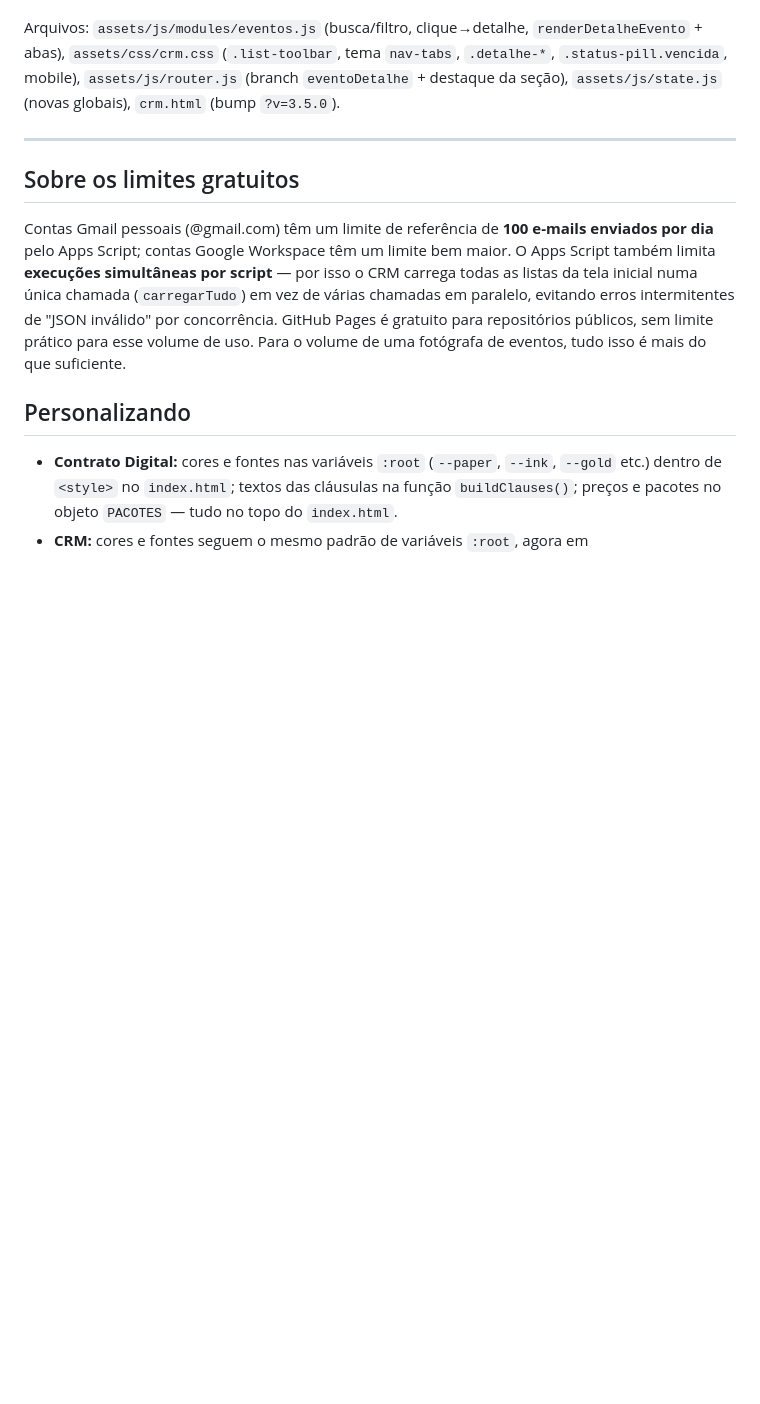
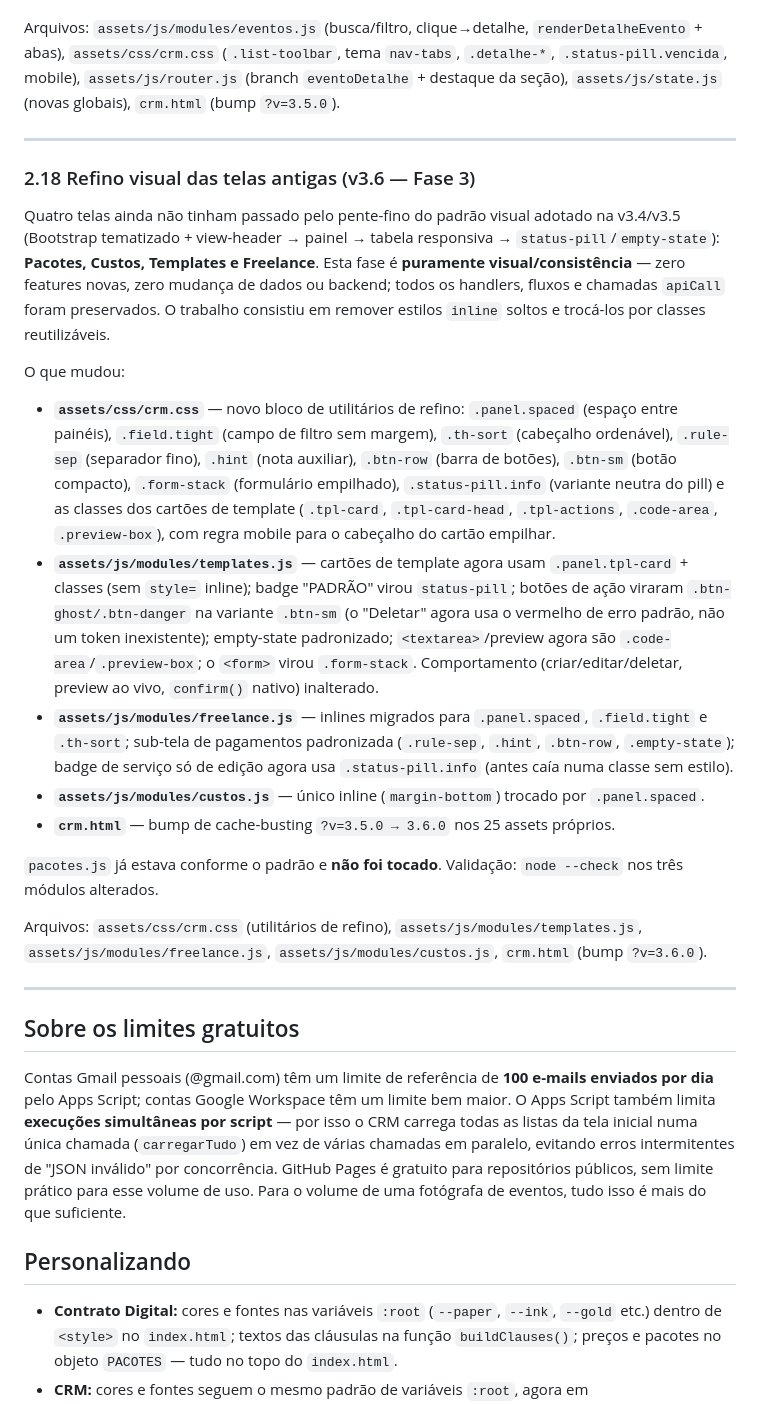
Before and after one commit to qqafabio/cibelematozofotografia, a Markdown page: README.md, the part around the change. Rendered like a GitHub page; blank space fills up the shorter version.

Commit message:
docs(v3.6): seção 2.18 — Refino visual das telas antigas (Fase 3)
Co-Authored-By: Claude Opus 4.8 <noreply@anthropic.com>

```diff
--- a/README.md
+++ b/README.md
@@ -570,6 +570,41 @@ Arquivos: `assets/js/modules/eventos.js` (busca/filtro, clique→detalhe, `rende
 
 ---
 
+### 2.18 Refino visual das telas antigas (v3.6 — Fase 3)
+
+Quatro telas ainda não tinham passado pelo pente-fino do padrão visual adotado na v3.4/v3.5 (Bootstrap
+tematizado + view-header → painel → tabela responsiva → `status-pill`/`empty-state`): **Pacotes, Custos,
+Templates e Freelance**. Esta fase é **puramente visual/consistência** — zero features novas, zero mudança
+de dados ou backend; todos os handlers, fluxos e chamadas `apiCall` foram preservados. O trabalho consistiu
+em remover estilos `inline` soltos e trocá-los por classes reutilizáveis.
+
+O que mudou:
+
+- **`assets/css/crm.css`** — novo bloco de utilitários de refino: `.panel.spaced` (espaço entre painéis),
+  `.field.tight` (campo de filtro sem margem), `.th-sort` (cabeçalho ordenável), `.rule-sep` (separador fino),
+  `.hint` (nota auxiliar), `.btn-row` (barra de botões), `.btn-sm` (botão compacto), `.form-stack` (formulário
+  empilhado), `.status-pill.info` (variante neutra do pill) e as classes dos cartões de template
+  (`.tpl-card`, `.tpl-card-head`, `.tpl-actions`, `.code-area`, `.preview-box`), com regra mobile para o
+  cabeçalho do cartão empilhar.
+- **`assets/js/modules/templates.js`** — cartões de template agora usam `.panel.tpl-card` + classes (sem
+  `style=` inline); badge "PADRÃO" virou `status-pill`; botões de ação viraram `.btn-ghost/.btn-danger` na
+  variante `.btn-sm` (o "Deletar" agora usa o vermelho de erro padrão, não um token inexistente);
+  empty-state padronizado; `<textarea>`/preview agora são `.code-area`/`.preview-box`; o `<form>` virou
+  `.form-stack`. Comportamento (criar/editar/deletar, preview ao vivo, `confirm()` nativo) inalterado.
+- **`assets/js/modules/freelance.js`** — inlines migrados para `.panel.spaced`, `.field.tight` e `.th-sort`;
+  sub-tela de pagamentos padronizada (`.rule-sep`, `.hint`, `.btn-row`, `.empty-state`); badge de serviço só
+  de edição agora usa `.status-pill.info` (antes caía numa classe sem estilo).
+- **`assets/js/modules/custos.js`** — único inline (`margin-bottom`) trocado por `.panel.spaced`.
+- **`crm.html`** — bump de cache-busting `?v=3.5.0 → 3.6.0` nos 25 assets próprios.
+
+`pacotes.js` já estava conforme o padrão e **não foi tocado**. Validação: `node --check` nos três módulos
+alterados.
+
+Arquivos: `assets/css/crm.css` (utilitários de refino), `assets/js/modules/templates.js`,
+`assets/js/modules/freelance.js`, `assets/js/modules/custos.js`, `crm.html` (bump `?v=3.6.0`).
+
+---
+
 ## Sobre os limites gratuitos
 
 Contas Gmail pessoais (@gmail.com) têm um limite de referência de **100 e-mails enviados por dia** pelo Apps Script; contas Google Workspace têm um limite bem maior. O Apps Script também limita **execuções simultâneas por script** — por isso o CRM carrega todas as listas da tela inicial numa única chamada (`carregarTudo`) em vez de várias chamadas em paralelo, evitando erros intermitentes de "JSON inválido" por concorrência. GitHub Pages é gratuito para repositórios públicos, sem limite prático para esse volume de uso. Para o volume de uma fotógrafa de eventos, tudo isso é mais do que suficiente.
```
